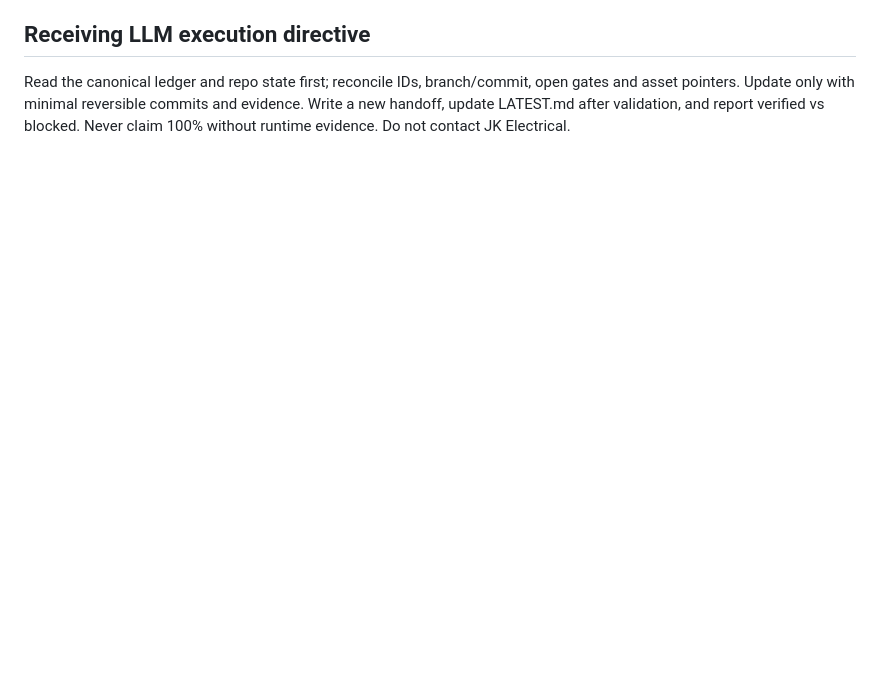
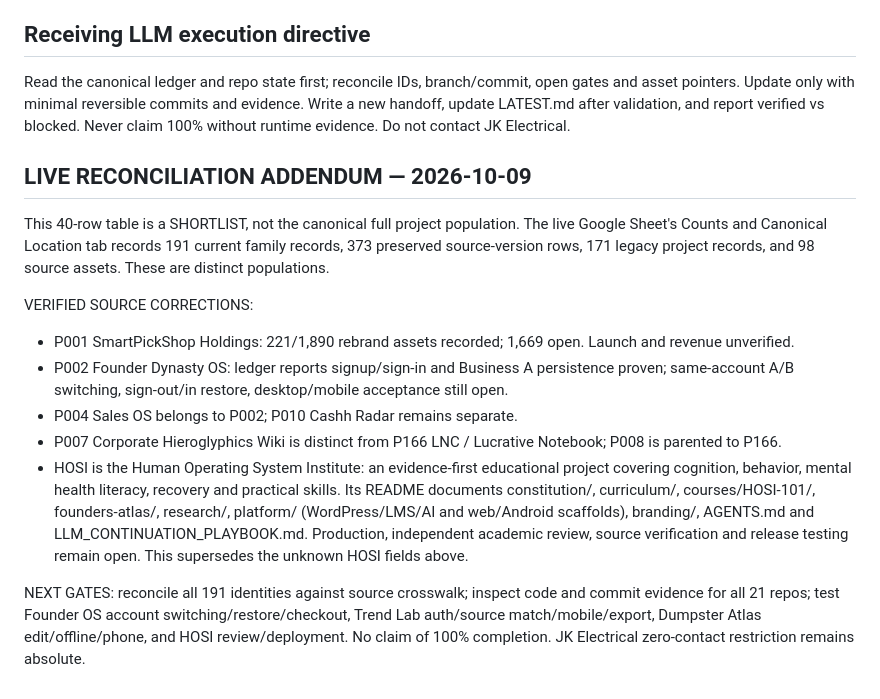
Before and after one commit to anastaysia94-sudo/SmartPickShop, a Markdown page: portfolio/MASTER_PROJECT_REGISTRY_HANDOFF_2026-10-09.md, the part around the change. GitHub-like rendering; blank space fills up the shorter version.

Commit message:
docs: reconcile canonical family counts and HOSI identity from live sources

```diff
--- a/portfolio/MASTER_PROJECT_REGISTRY_HANDOFF_2026-10-09.md
+++ b/portfolio/MASTER_PROJECT_REGISTRY_HANDOFF_2026-10-09.md
@@ -91,3 +91,15 @@ Snapshot: 2026-10-09. This is a consolidation, not an exhaustive verified audit.
 
 ## Receiving LLM execution directive
 Read the canonical ledger and repo state first; reconcile IDs, branch/commit, open gates and asset pointers. Update only with minimal reversible commits and evidence. Write a new handoff, update LATEST.md after validation, and report verified vs blocked. Never claim 100% without runtime evidence. Do not contact JK Electrical.
+
+## LIVE RECONCILIATION ADDENDUM — 2026-10-09
+This 40-row table is a SHORTLIST, not the canonical full project population. The live Google Sheet's Counts and Canonical Location tab records 191 current family records, 373 preserved source-version rows, 171 legacy project records, and 98 source assets. These are distinct populations.
+
+VERIFIED SOURCE CORRECTIONS:
+- P001 SmartPickShop Holdings: 221/1,890 rebrand assets recorded; 1,669 open. Launch and revenue unverified.
+- P002 Founder Dynasty OS: ledger reports signup/sign-in and Business A persistence proven; same-account A/B switching, sign-out/in restore, desktop/mobile acceptance still open.
+- P004 Sales OS belongs to P002; P010 Cashh Radar remains separate.
+- P007 Corporate Hieroglyphics Wiki is distinct from P166 LNC / Lucrative Notebook; P008 is parented to P166.
+- HOSI is the Human Operating System Institute: an evidence-first educational project covering cognition, behavior, mental health literacy, recovery and practical skills. Its README documents constitution/, curriculum/, courses/HOSI-101/, founders-atlas/, research/, platform/ (WordPress/LMS/AI and web/Android scaffolds), branding/, AGENTS.md and LLM_CONTINUATION_PLAYBOOK.md. Production, independent academic review, source verification and release testing remain open. This supersedes the unknown HOSI fields above.
+
+NEXT GATES: reconcile all 191 identities against source crosswalk; inspect code and commit evidence for all 21 repos; test Founder OS account switching/restore/checkout, Trend Lab auth/source match/mobile/export, Dumpster Atlas edit/offline/phone, and HOSI review/deployment. No claim of 100% completion. JK Electrical zero-contact restriction remains absolute.
```
